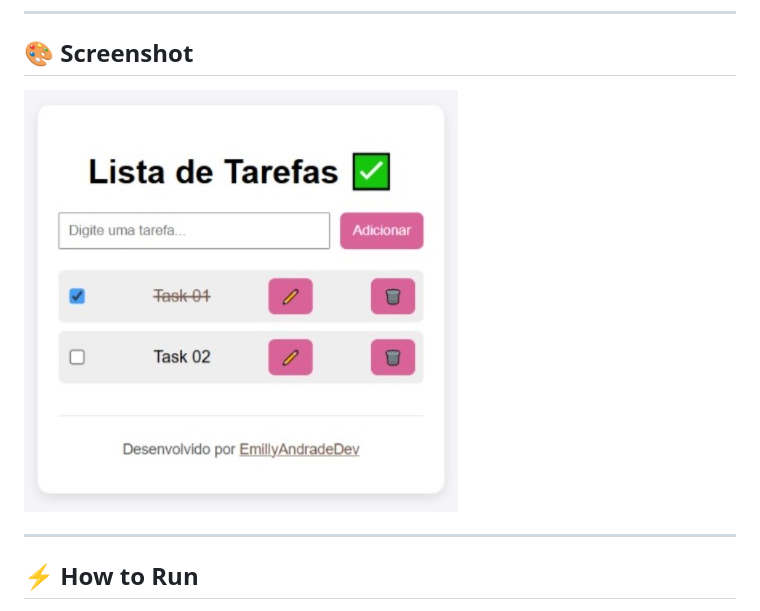
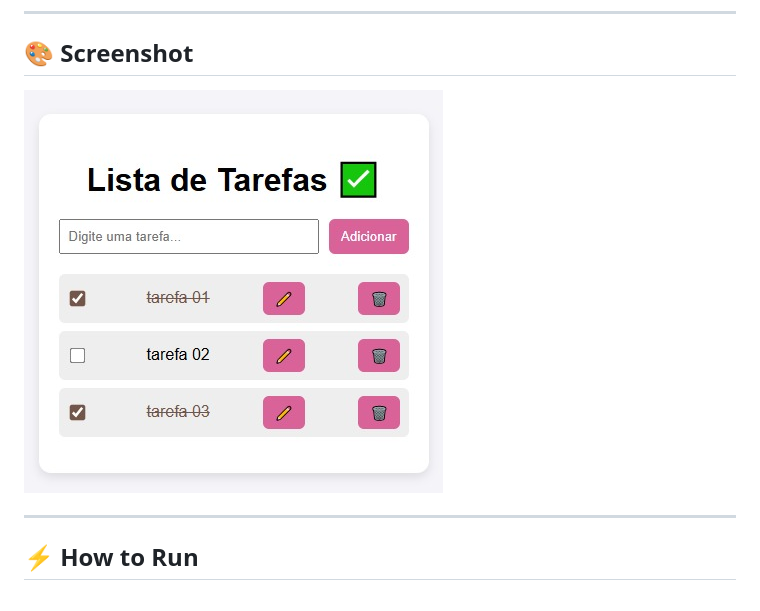
Before and after one commit to EmillyAndradeDev/todo-app-vanilla-js, a Markdown page: README.md, the part around the change. GitHub-like rendering; pictures changed too: todolist02.jpeg (added).

Commit message:
docs: update README

```diff
--- a/README.md
+++ b/README.md
@@ -27,7 +27,7 @@
 
 ## 🎨 Screenshot
 
-![Screenshot of To-Do App](screenshot02.jpeg)
+![Screenshot of To-Do App](todolist02.jpeg)
 
 ---
 
```
